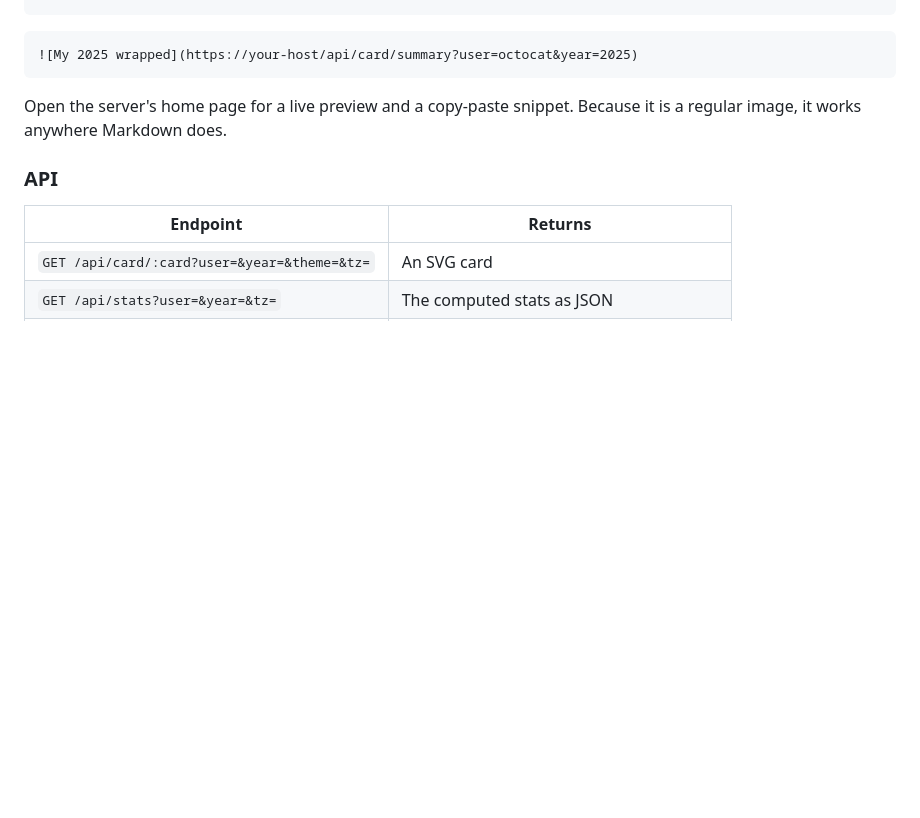
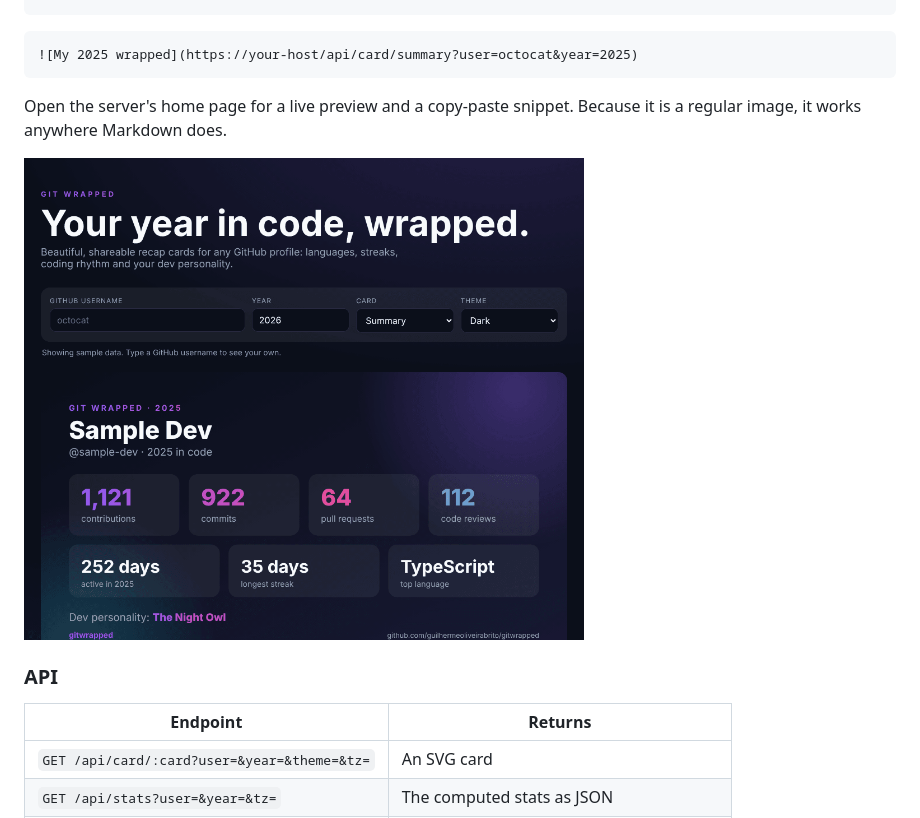
Before and after one commit to guilhermeoliveirabrito/gitwrapped, a Markdown page: README.md, the part around the change. GitHub-like rendering; pictures changed too: docs/landing-page.png (added); blank space fills up the shorter version.

Commit message:
Add a screenshot of the web UI to the README

```diff
--- a/README.md
+++ b/README.md
@@ -164,6 +164,8 @@ npm start        # after npm run build, or use npm run dev
 
 Open the server's home page for a live preview and a copy-paste snippet. Because it is a regular image, it works anywhere Markdown does.
 
+<img src="docs/landing-page.png" alt="The Git Wrapped home page with a live card preview" width="560">
+
 ### API
 
 | Endpoint | Returns |
```
